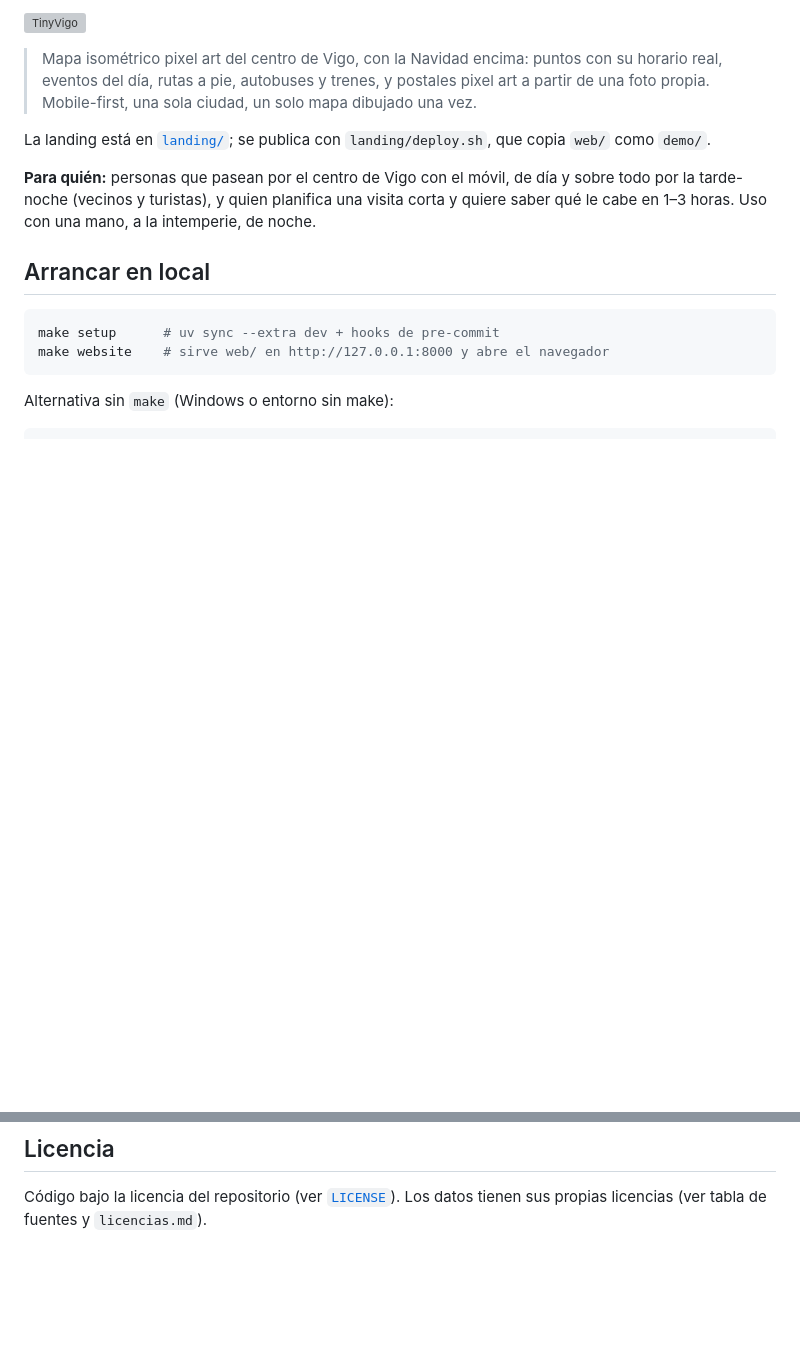
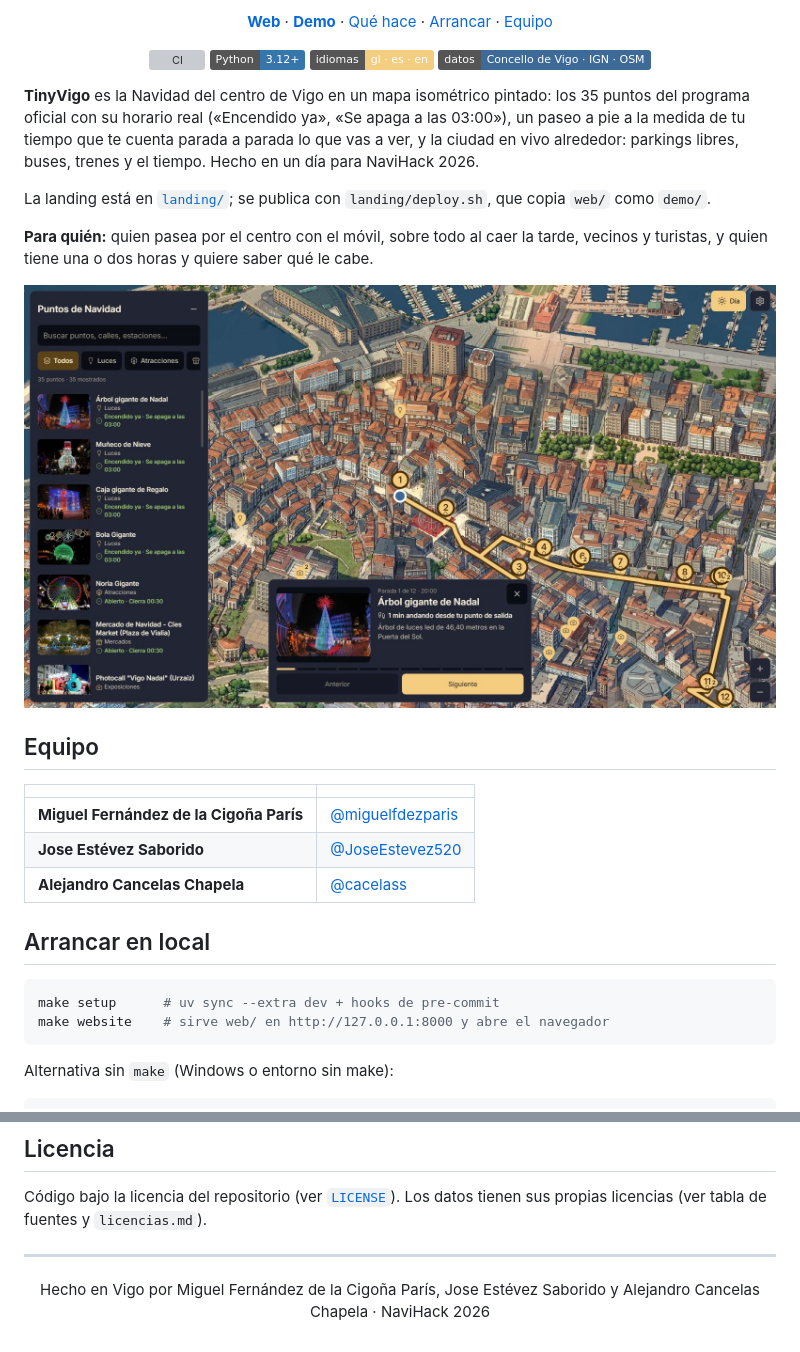
Before and after one commit to cacelass/NaviHack, a Markdown page: README.md, 2 parts joined by grey strips. Drawn GitHub-style; pictures changed too: docs/img/web-tour-1400.jpg; badges without logos; blank space fills up the shorter version; grey boxes are pictures that could not be loaded.

Commit message:
docs(readme): portada nueva, equipo y capturas actuales
- Banner con el mapa dibujado y el título (docs/img/banner.jpg), enlaces y badges.
- Equipo: Miguel Fernández de la Cigoña París, Jose Estévez Saborido y Alejandro
  Cancelas Chapela.
- Capturas nuevas: tour con el paseo, ficha en móvil, Navidad hoy y el mapa de noche.
- «Qué hace la web» al día: Vialia, seguimiento en ruta, día/noche/clima e historia.

```diff
--- a/README.md
+++ b/README.md
@@ -4,17 +6,40 @@
 
-![TinyVigo](docs/img/web-desktop-1400.png)
+<p align="center">
+  <a href="https://navihack.vercel.app"><b>Web</b></a> ·
+  <a href="https://navihack.vercel.app/demo/"><b>Demo</b></a> ·
+  <a href="#qué-hace-la-web">Qué hace</a> ·
+  <a href="#arrancar-en-local">Arrancar</a> ·
+  <a href="#equipo">Equipo</a>
+</p>
 
-> Mapa isométrico pixel art del centro de Vigo, con la Navidad encima: puntos con
-> su horario real, eventos del día, rutas a pie, autobuses y trenes, y postales
-> pixel art a partir de una foto propia. Mobile-first, una sola ciudad, un solo
-> mapa dibujado una vez.
+<p align="center">
+  <img alt="CI" src="https://github.com/cacelass/NaviHack/actions/workflows/ci.yml/badge.svg">
+  <img alt="Python" src="https://img.shields.io/badge/Python-3.12+-3776ab?logo=python&logoColor=white">
+  <img alt="Idiomas" src="https://img.shields.io/badge/idiomas-gl%20·%20es%20·%20en-f4cd80">
+  <img alt="Datos" src="https://img.shields.io/badge/datos-Concello%20de%20Vigo%20·%20IGN%20·%20OSM-3d6a96">
+</p>
+
+**TinyVigo** es la Navidad del centro de Vigo en un mapa isométrico pintado: los 35 puntos
+del programa oficial con su horario real («Encendido ya», «Se apaga a las 03:00»), un paseo a
+pie a la medida de tu tiempo que te cuenta parada a parada lo que vas a ver, y la ciudad en
+vivo alrededor: parkings libres, buses, trenes y el tiempo. Hecho en un día para NaviHack 2026.
 
 La landing está en [`landing/`](landing/); se publica con `landing/deploy.sh`, que copia `web/` como `demo/`.
 
-**Para quién:** personas que pasean por el centro de Vigo con el móvil, de día y
-sobre todo por la tarde-noche (vecinos y turistas), y quien planifica una visita
-corta y quiere saber qué le cabe en 1–3 horas. Uso con una mano, a la
-intemperie, de noche.
+**Para quién:** quien pasea por el centro con el móvil, sobre todo al caer la tarde, vecinos y
+turistas, y quien tiene una o dos horas y quiere saber qué le cabe.
+
+<p align="center">
+  <img src="docs/img/web-tour-1400.jpg" alt="Tour a pie dibujado sobre el mapa, con el paseo parada a parada" width="100%">
+</p>
+
+## Equipo
+
+| | |
+|---|---|
+| **Miguel Fernández de la Cigoña París** | [@miguelfdezparis](https://github.com/miguelfdezparis) |
+| **Jose Estévez Saborido** | [@JoseEstevez520](https://github.com/JoseEstevez520) |
+| **Alejandro Cancelas Chapela** | [@cacelass](https://github.com/cacelass) |
 
 ## Arrancar en local
 
@@ -223,3 +253,7 @@ variantes, paleta, tipografía y aplicaciones) en
 
 Código bajo la licencia del repositorio (ver [`LICENSE`](LICENSE)). Los datos
 tienen sus propias licencias (ver tabla de fuentes y `licencias.md`).
+
+---
+
+<p align="center">Hecho en Vigo por Miguel Fernández de la Cigoña París, Jose Estévez Saborido y Alejandro Cancelas Chapela · NaviHack 2026</p>
```
Also changed, not shown: other parts of README.md (+14 -7 lines), docs/img/banner.jpg (added), docs/img/web-ficha-movil-390.jpg, docs/img/web-hoy-1400.jpg, docs/img/web-noche-1600.jpg (added).
